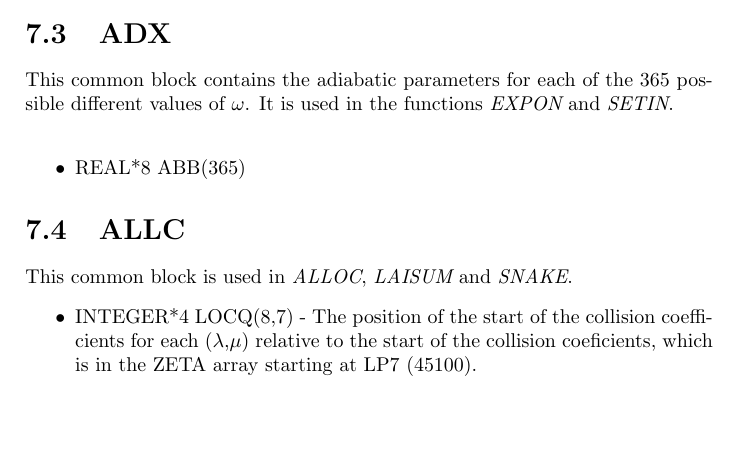
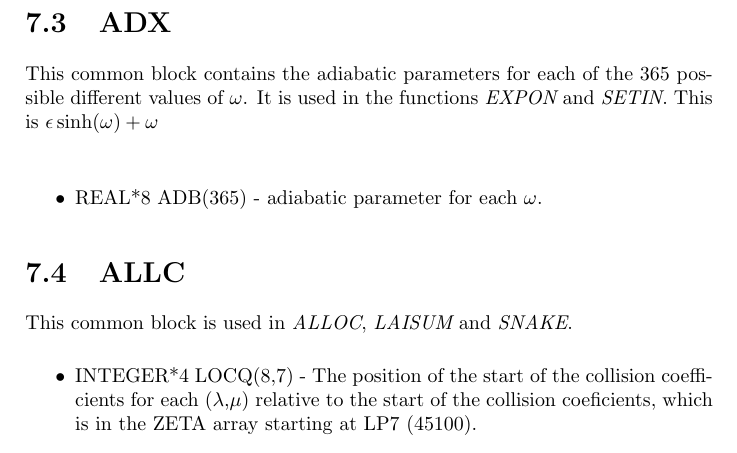
Before and after one commit to warr/gosia, a LaTeX thesis (doc/internals.tex, which reads doc/common.tex): part of page 18 of 36 before the commit and part of page 18 of 37 after it, cut so that both start at the same text, the shorter picture padded with empty space. Compiled offline with pdfLaTeX.

Commit message:
Correct doc/common.tex on ADB

```diff
--- a/doc/common.tex
+++ b/doc/common.tex
@@ -22,10 +22,10 @@ AMPDER}, {\em GOSIA}, {\em LAISUM}, {\em NEWLV} and {\em STING}.
 
 This common block contains the adiabatic parameters for each of the 365
 possible different values of $\omega$. It is used in the functions {\em
-EXPON} and {\em SETIN}.\\
+EXPON} and {\em SETIN}. This is $\epsilon \sinh(\omega) + \omega$\\
 
 \begin{itemize}
-\item REAL*8 ABB(365)
+\item REAL*8 ADB(365) - adiabatic parameter for each $\omega$.
 \end{itemize}
 
 \section{ALLC}
```
